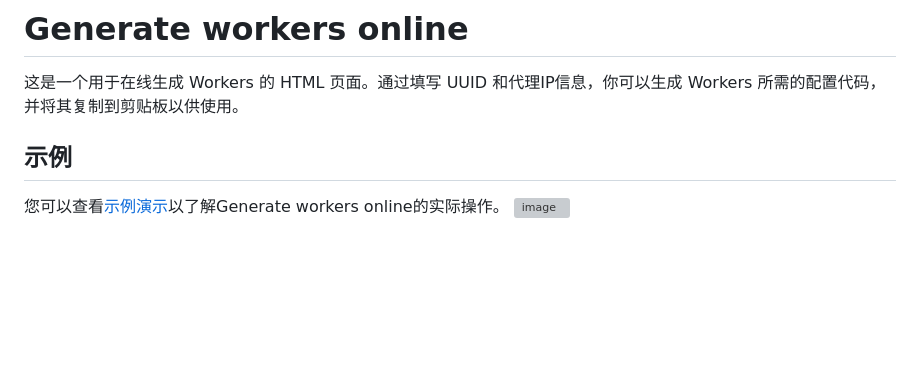
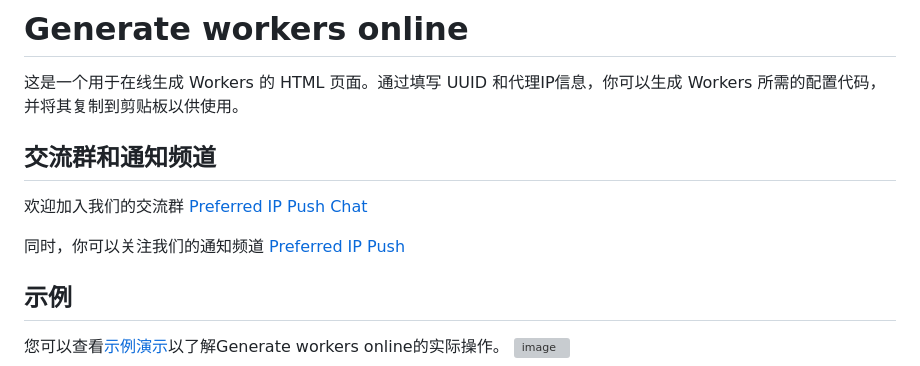
Before and after one commit to ymyuuu/Generate-workers-online, a Markdown page: README.md, the part around the change. Drawn GitHub-style; blank space fills up the shorter version; grey boxes are pictures that could not be loaded.

```diff
--- a/README.md
+++ b/README.md
@@ -1,6 +1,12 @@
 # Generate workers online
 
 这是一个用于在线生成 Workers 的 HTML 页面。通过填写 UUID 和代理IP信息，你可以生成 Workers 所需的配置代码，并将其复制到剪贴板以供使用。
+
+## 交流群和通知频道
+
+欢迎加入我们的交流群 [Preferred IP Push Chat](https://t.me/Preferred_IP_Push_Chat)
+
+同时，你可以关注我们的通知频道 [Preferred IP Push](https://t.me/Preferred_IP_Push)
 
 ## 示例
 您可以查看[示例演示](https://generate-workers-online.pages.dev/)以了解Generate workers online的实际操作。
```
